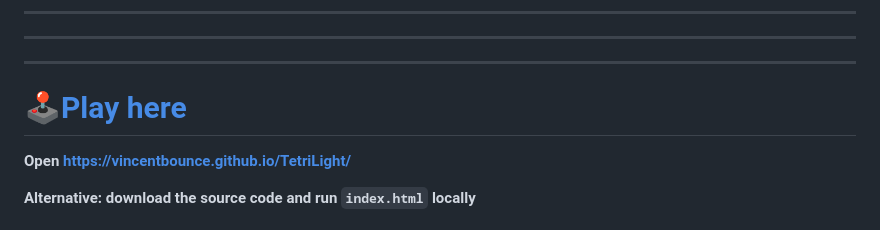
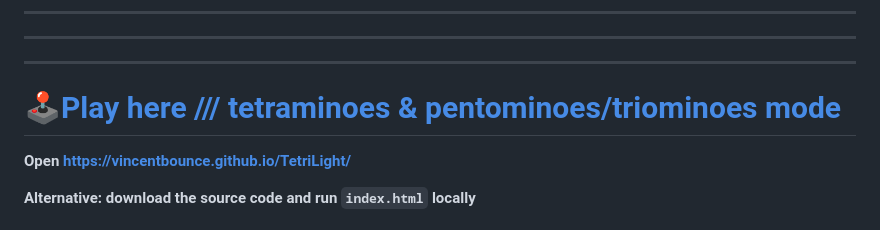
Before and after one commit to VincentBounce/TetriLight, a Markdown page: README.md, the part around one of its changes. Rendered like a GitHub page.

```diff
--- a/README.md
+++ b/README.md
@@ -12,7 +12,7 @@ Fits [ECMAScript 6 (2015)](https://262.ecma-international.org/6.0/) + HTML5 Canv
 ---
 ---
 
-# [🕹Play here](https://vincentbounce.github.io/TetriLight)
+# [🕹Play here /// tetraminoes & pentominoes/triominoes mode](https://vincentbounce.github.io/TetriLight)
 
 **Open https://vincentbounce.github.io/TetriLight/**
 
```
Also changed, not shown: other parts of README.md (+1 -1 lines).
